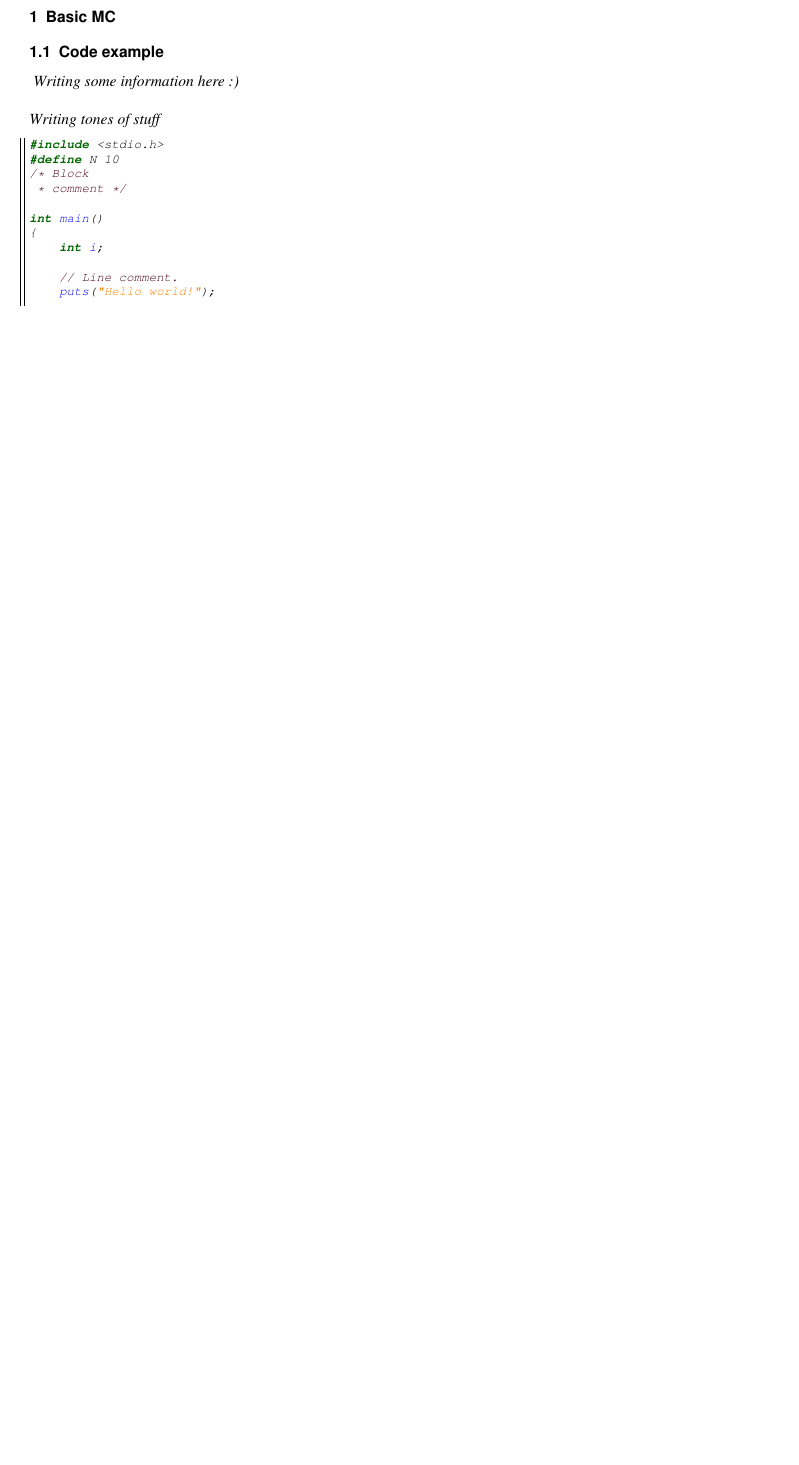
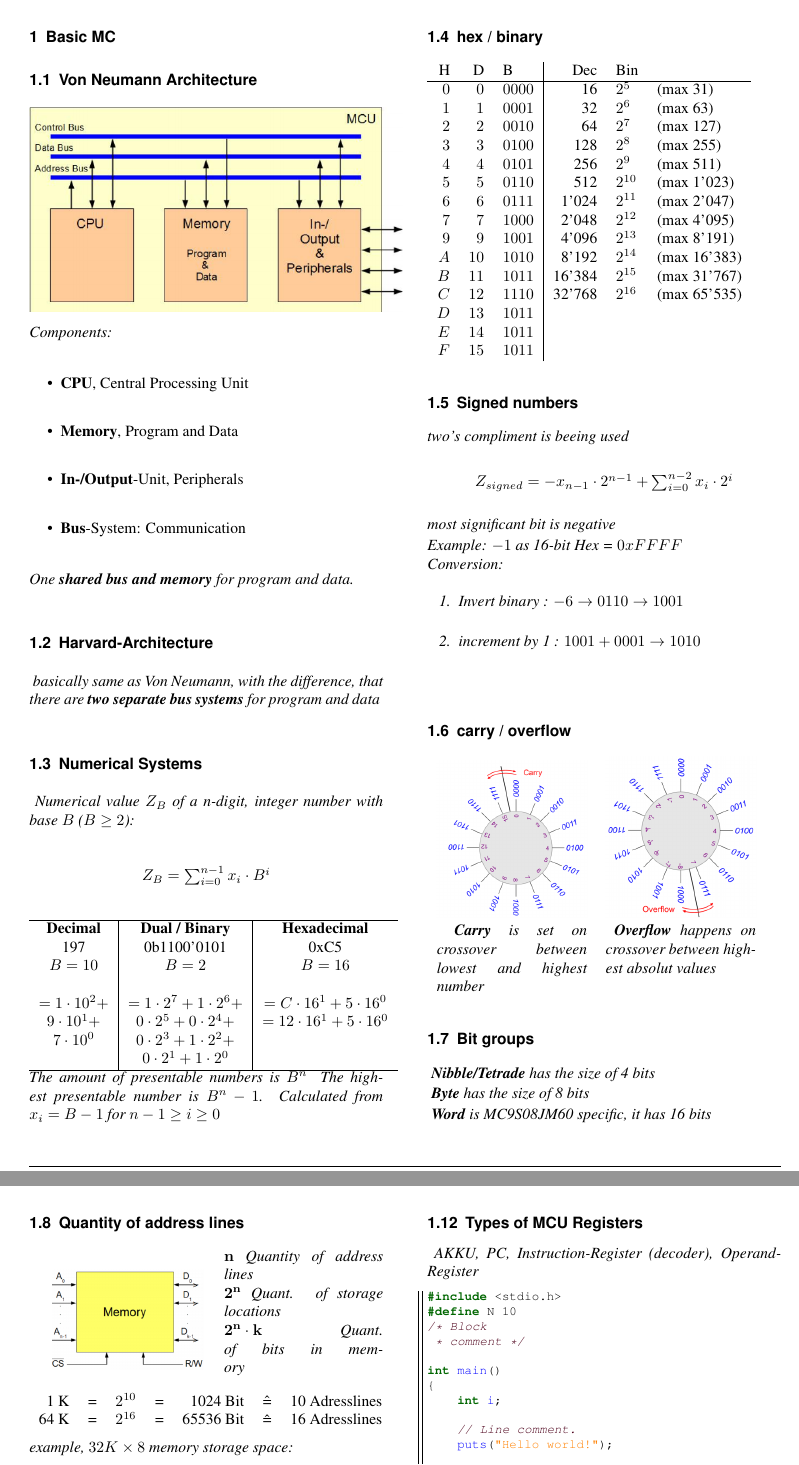
Before and after one commit to BigSisl/mc-summary, a LaTeX document (mc.tex, which reads sw/01-basics.tex, sw/01-system-components.tex): part of page 2 of 2 before the commit and two parts of pages 2 and 3 of 3 after it, the two joined at a grey line, cut so that both start at the same text, the shorter picture padded with empty space. Compiled offline with pdfLaTeX.

Commit message:
added sw01 and readme

```diff
--- a/mc.tex
+++ b/mc.tex
@@ -17,6 +17,7 @@
 \usepackage{array}
 \usepackage{multirow}
 \usepackage{xcolor}
+\usepackage{wrapfig}
 
 \definecolor{mygreen}{rgb}{0,0.6,0}
 \definecolor{mygray}{rgb}{0.5,0.5,0.5}
--- a/sw/01-basics.tex
+++ /dev/null
@@ -1,27 +0,0 @@
-\section{Basic MC}
-
-\subsection{Code example}
-
-\textit{
-    Writing some information here :)
-}
-
-\textit{
-    Writing tones of stuff
-
-}
-
-\begin{lstlisting}
-#include <stdio.h>
-#define N 10
-/* Block
- * comment */
-
-int main()
-{
-    int i;
-
-    // Line comment.
-    puts("Hello world!");
-
-    for (i = 0; i < N; i++)
--- /dev/null
+++ b/sw/01-system-components.tex
@@ -0,0 +1,147 @@
+\section{Basic MC}
+
+\subsection{Von Neumann Architecture}
+
+\includegraphics[width=0.5\textwidth]{von-neumann-architecture.png}
+
+\textit{Components:}
+
+\begin{itemize}
+    \item{\textbf{CPU}, Central Processing Unit}
+    \item{\textbf{Memory}, Program and Data}
+    \item{\textbf{In-/Output}-Unit, Peripherals}
+    \item{\textbf{Bus}-System: Communication}
+\end{itemize}
+
+\textit{One \textbf{shared bus and memory} for program and data.}
+
+\subsection{Harvard-Architecture}
+
+\textit{
+    basically same as Von Neumann, with the difference, that
+    there are \textbf{two separate bus systems} for program and data
+}
+
+\subsection{Numerical Systems}
+
+\textit{
+    Numerical value $Z_B$ of a n-digit, integer number with base $B$ ($B \geq 2$):
+}
+
+\begin{center}
+    $Z_B = \sum^{n-1}_{i=0} x_i \cdot B^i$
+\end{center}
+
+\begin{tabular}{c|c|c}
+    \hline
+    \textbf{Decimal}  & \textbf{Dual / Binary}         & \textbf{Hexadecimal} \\
+    197               & 0b1100'0101                    & 0xC5 \\
+    $B=10$            & $B=2$                          & $B=16$ \\
+    & & \\
+    $=1 \cdot 10^2 +$ & $=1 \cdot 2^7 + 1 \cdot 2^6 +$ & $=C \cdot 16^1 + 5 \cdot 16^0$ \\
+    $9 \cdot 10^1 +$  & $ 0 \cdot 2^5 + 0 \cdot 2^4 +$ & $=12 \cdot 16^1 + 5 \cdot 16^0$ \\
+    $7 \cdot 10^0 $   & $ 0 \cdot 2^3 + 1 \cdot 2^2 +$ & \\
+                      & $ 0 \cdot 2^1 + 1 \cdot 2^0 $  & \\
+    \hline
+\end{tabular}
+\\
+\textit{The amount of presentable numbers is $B^n$}
+\textit{
+    The highest presentable number is $B^n-1$.
+    Calculated from $x_i = B - 1$ for $n-1 \geq i \geq 0$
+}
+
+\subsection{hex / binary}
+
+\begin{tabular}{rrl|rll}
+    H   & D   & B       &  Dec   & Bin \\
+    \hline
+    $0$ & $0$ & $0000$  & 16     & $2^5$    & (max 31)      \\
+    $1$ & $1$ & $0001$  & 32     & $2^6$    & (max 63)      \\
+    $2$ & $2$ & $0010$  & 64     & $2^7$    & (max 127)     \\
+    $3$ & $3$ & $0100$  & 128    & $2^8$    & (max 255)     \\
+    $4$ & $4$ & $0101$  & 256    & $2^9$    & (max 511)     \\
+    $5$ & $5$ & $0110$  & 512    & $2^{10}$ & (max 1'023)   \\
+    $6$ & $6$ & $0111$  & 1'024  & $2^{11}$ & (max 2'047)   \\
+    $7$ & $7$ & $1000$  & 2'048  & $2^{12}$ & (max 4'095)   \\
+    $9$ & $9$ & $1001$  & 4'096  & $2^{13}$ & (max 8'191)   \\
+    $A$ & $10$ & $1010$ & 8'192  & $2^{14}$ & (max 16'383)  \\
+    $B$ & $11$ & $1011$ & 16'384 & $2^{15}$ & (max 31'767)  \\
+    $C$ & $12$ & $1110$ & 32'768 & $2^{16}$ & (max 65'535)  \\
+    $D$ & $13$ & $1011$ & \\
+    $E$ & $14$ & $1011$ & \\
+    $F$ & $15$ & $1011$ & \\
+\end{tabular}
+
+\subsection{Signed numbers}
+
+\textit{two's compliment is beeing used}
+
+\begin{center}
+$Z_{signed} = -x_{n-1} \cdot 2^{n-1} + \sum^{n-2}_{i=0} x_i \cdot 2^i$
+\end{center}
+
+\textit{most significant bit is negative}
+
+\textit{Example: $-1$ as 16-bit Hex = $0xFFFF$}
+\\
+\textit{
+    Conversion:
+    \begin{enumerate}
+        \item{Invert binary  : $-6 \rightarrow 0110 \rightarrow 1001$}
+        \item{increment by 1 : $1001 + 0001 \rightarrow 1010$}
+    \end{enumerate}
+}
+
+\begin{tabular}{rrl|rll}
+\end{tabular}
+
+\subsection{carry / overflow}
+
+\begin{tabular}{p{0.2\textwidth}p{0.2\textwidth}}
+    \includegraphics[width=0.2\textwidth]{carry-circle.png} &
+    \includegraphics[width=0.2\textwidth]{overflow-circle.png} \\
+    \textit{
+        \textbf{Carry} is set on crossover between lowest
+        and highest number
+    } &
+    \textit{
+        \textbf{Overflow} happens on crossover between
+        highest absolut values
+    } \\
+\end{tabular}
+
+\subsection{Bit groups}
+
+\textit{
+    \textbf{Nibble/Tetrade} has the size of 4 bits
+}
+
+\textit{
+    \textbf{Byte} has the size of 8 bits
+}
+
+\textit{
+    \textbf{Word} is MC9S08JM60 specific, it has 16 bits
+}
+
+\pagebreak
+\subsection{Quantity of address lines}
+\begin{wrapfigure}{l}{0.2\textwidth}
+    \centering
+    \hspace{-20pt}
+    \includegraphics[width=0.2\textwidth]{memory.png}
+    \hspace{-50pt}
+\end{wrapfigure}
+
+\textit{$\mathbf{n}$ Quantity of address lines} \\
+\textit{$\mathbf{2^n}$ Quant. of storage locations} \\
+\textit{$\mathbf{2^n \cdot k}$ Quant. of bits in memory}
+\\
+\\
+\begin{tabular}{rcrcrcr}
+    1 K  & = & $2^{10}$ & = &  1024 Bit & \^= & 10 Adresslines \\
+    64 K & = & $2^{16}$ & = & 65536 Bit & \^= & 16 Adresslines \\
+\end{tabular}
+\\ \\
+\textit{example, $32K \times 8$ memory storage space:}
@@ -0,0 +186,20 @@
+\subsection{Types of MCU Registers}
+
+\textit{
+    AKKU, PC, Instruction-Register (decoder), Operand-Register
+}
+
+\begin{lstlisting}
+#include <stdio.h>
+#define N 10
+/* Block
+ * comment */
+
+int main()
+{
+    int i;
+
+    // Line comment.
+    puts("Hello world!");
+
+    for (i = 0; i < N; i++)
```
Also changed, not shown: README.md, assets/carry-circle.png (added), assets/cpu-overview.png (added), assets/memory.png (added), assets/overflow-circle.png (added), assets/von-neumann-architecture.png (added), mc.pdf, mc.tex (2 more changed lines), sw/01-basics.tex (7 more changed lines), sw/01-system-components.tex (45 more changed lines).
